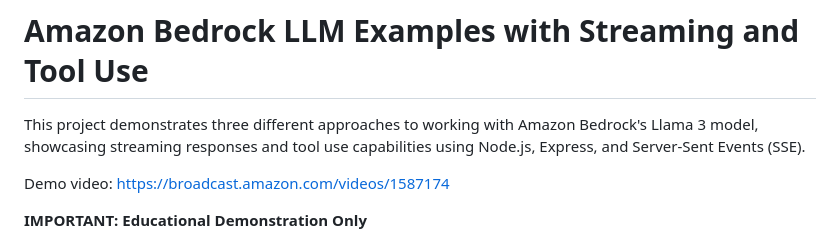
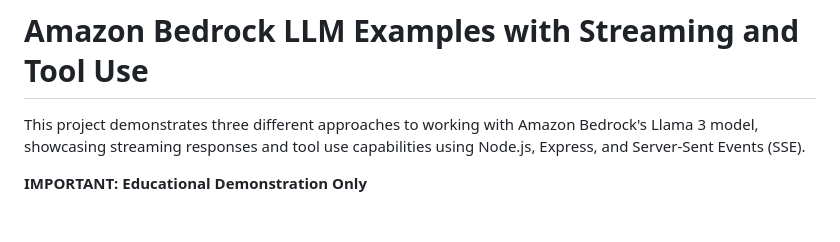
Before and after one commit to aws-samples/sample-llama-3-streaming-with-tools, a Markdown page: README.md, the part around the change. Drawn GitHub-style; blank space fills up the shorter version.

Commit message:
Update README.md
Removed link to internal demo video

```diff
--- a/README.md
+++ b/README.md
@@ -1,8 +1,6 @@
 # Amazon Bedrock LLM Examples with Streaming and Tool Use
 
 This project demonstrates three different approaches to working with Amazon Bedrock's Llama 3 model, showcasing streaming responses and tool use capabilities using Node.js, Express, and Server-Sent Events (SSE).
-
-Demo video: https://broadcast.amazon.com/videos/1587174
 
 **IMPORTANT: Educational Demonstration Only**
 
```
